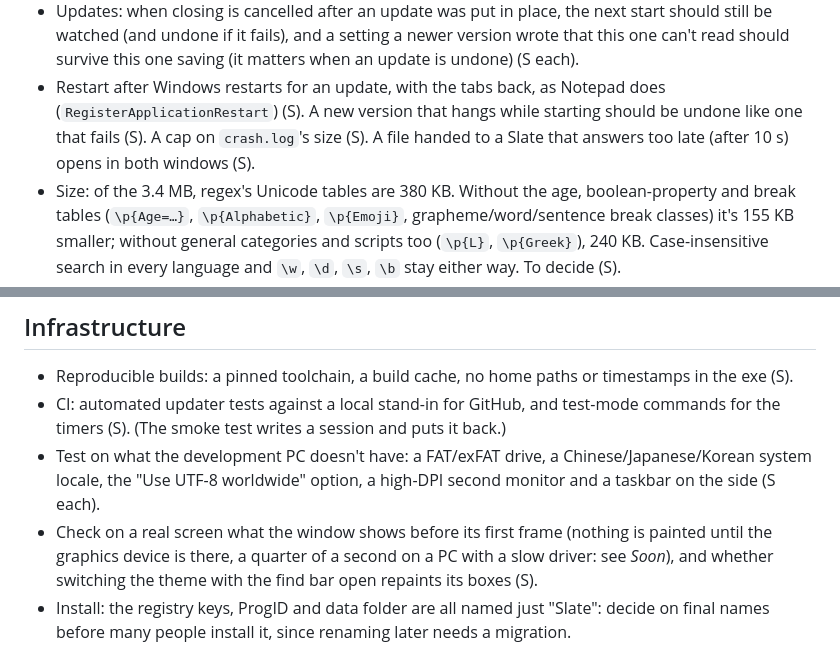
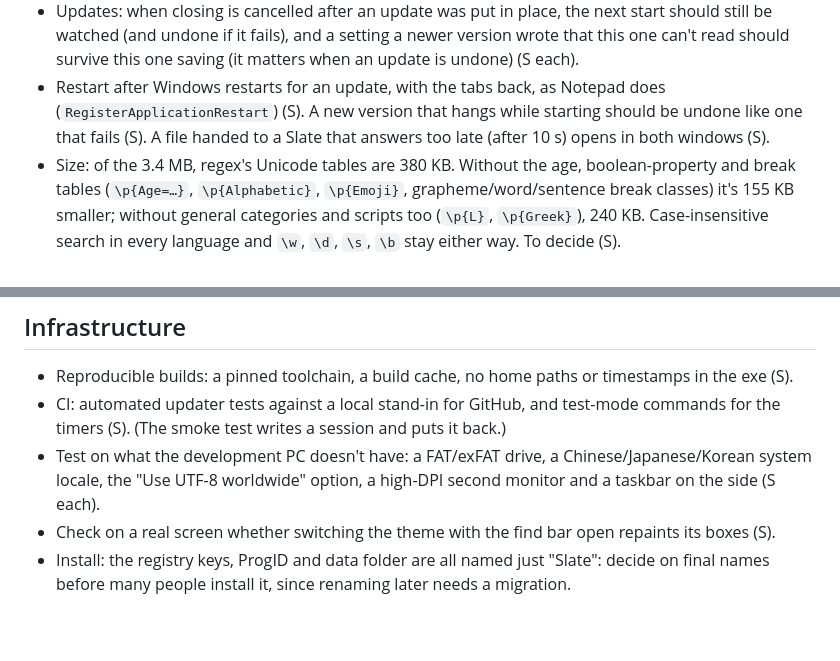
Before and after one commit to jamesccupps/Slate, a Markdown page: docs/ROADMAP.md, 2 parts joined by grey strips. Rendered like a GitHub page; blank space fills up the shorter version.

Commit message:
Roadmap: drop two items done in 0.12.3 (crash.log cap, the first frame)
Co-Authored-By: Claude Opus 5.5 <noreply@anthropic.com>

```diff
--- a/docs/ROADMAP.md
+++ b/docs/ROADMAP.md
@@ -278,8 +278,8 @@ the line and column in the status bar and room for the search box. Details in th
   undone if it fails), and a setting a newer version wrote that this one can't read should survive this one saving
   (it matters when an update is undone) (S each).
 - Restart after Windows restarts for an update, with the tabs back, as Notepad does (`RegisterApplicationRestart`)
-  (S). A new version that hangs while starting should be undone like one that fails (S). A cap on `crash.log`'s size
-  (S). A file handed to a Slate that answers too late (after 10 s) opens in both windows (S).
+  (S). A new version that hangs while starting should be undone like one that fails (S). A file handed to a Slate
+  that answers too late (after 10 s) opens in both windows (S).
 - Size: of the 3.4 MB, regex's Unicode tables are 380 KB. Without the age, boolean-property and break tables
   (`\p{Age=…}`, `\p{Alphabetic}`, `\p{Emoji}`, grapheme/word/sentence break classes) it's 155 KB smaller; without
   general categories and scripts too (`\p{L}`, `\p{Greek}`), 240 KB. Case-insensitive search in every language and
@@ -297,9 +297,7 @@ start and heavier, and turn it into another IDE. Slate is the editor that opens
   and test-mode commands for the timers (S). (The smoke test writes a session and puts it back.)
 - Test on what the development PC doesn't have: a FAT/exFAT drive, a Chinese/Japanese/Korean system locale, the
   "Use UTF-8 worldwide" option, a high-DPI second monitor and a taskbar on the side (S each).
-- Check on a real screen what the window shows before its first frame (nothing is painted until the graphics device
-  is there, a quarter of a second on a PC with a slow driver: see *Soon*), and whether switching the theme with the
-  find bar open repaints its boxes (S).
+- Check on a real screen whether switching the theme with the find bar open repaints its boxes (S).
 - Install: the registry keys, ProgID and data folder are all named just "Slate": decide on final names before many
   people install it, since renaming later needs a migration.
 
```
